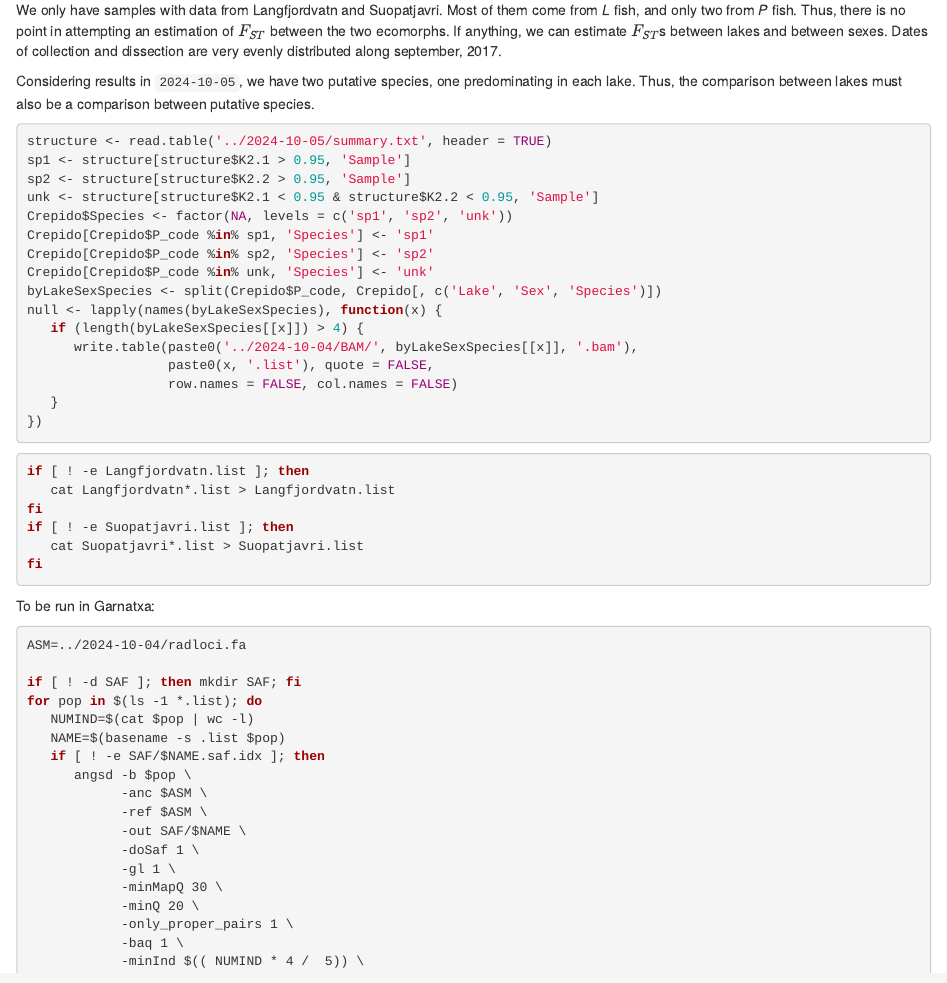
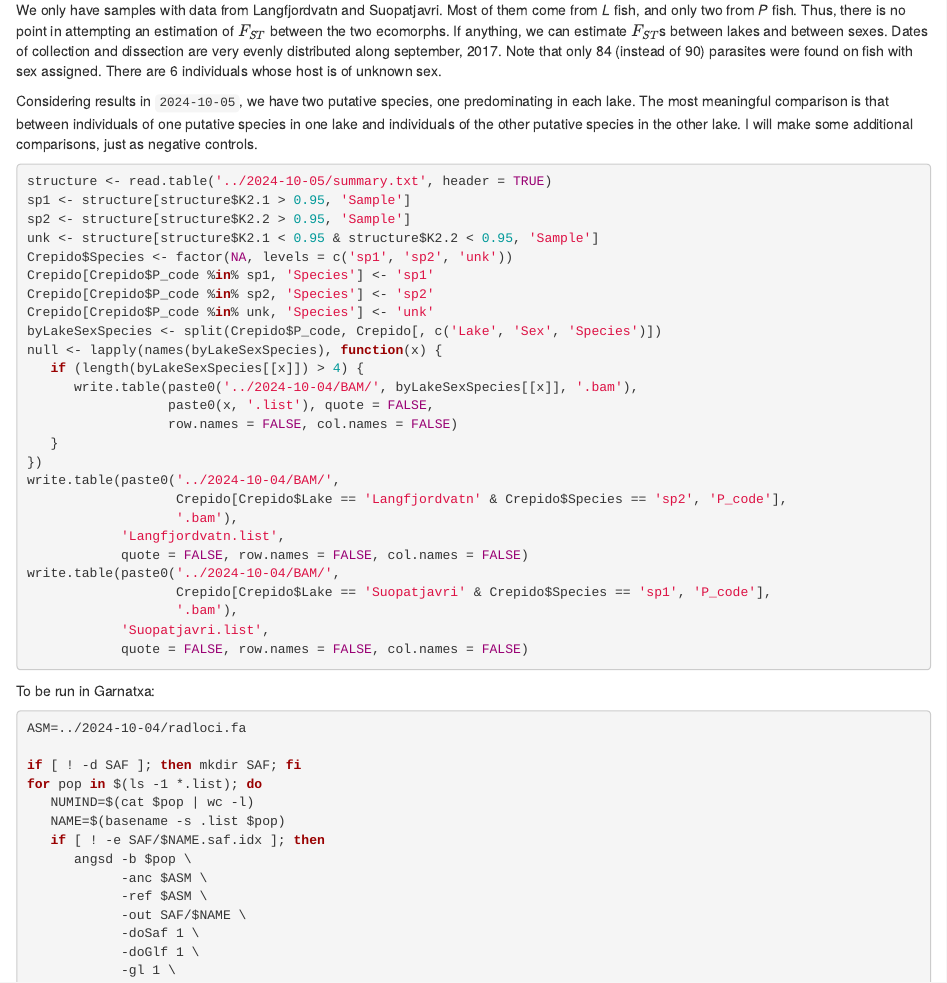
Before and after one commit to IgnasiLucas/crepi, an R Markdown document (results/2024-10-10/README.Rmd): the page in a window 1100 px wide, from 570 px down. The pictures show the output file results/2024-10-10/README.html that the author committed with the source, opened offline.

````diff
--- a/results/2024-10-10/README.Rmd
+++ b/results/2024-10-10/README.Rmd
@@ -26,11 +26,14 @@
 point in attempting an estimation of $F_{ST}$ between the two ecomorphs.
 If anything, we can estimate $F_{ST}$s between lakes and between sexes.
 Dates of collection and dissection are very evenly distributed along september,
-2017.
+2017. Note that only 84 (instead of 90) parasites were found on fish with
+sex assigned. There are 6 individuals whose host is of unknown sex.
 
 Considering results in `2024-10-05`, we have two putative species, one
-predominating in each lake. Thus, the comparison between lakes must also
-be a comparison between putative species.
+predominating in each lake. The most meaningful comparison is that between
+individuals of one putative species in one lake and individuals of the other
+putative species in the other lake. I will make some additional comparisons,
+just as negative controls.
 
 ```{r}
 structure <- read.table('../2024-10-05/summary.txt', header = TRUE)
@@ -49,15 +52,16 @@
                   row.names = FALSE, col.names = FALSE)
    }
 })
-```
-
-```{bash}
-if [ ! -e Langfjordvatn.list ]; then
-   cat Langfjordvatn*.list > Langfjordvatn.list
-fi
-if [ ! -e Suopatjavri.list ]; then
-   cat Suopatjavri*.list > Suopatjavri.list
-fi
+write.table(paste0('../2024-10-04/BAM/',
+                   Crepido[Crepido$Lake == 'Langfjordvatn' & Crepido$Species == 'sp2', 'P_code'],
+                   '.bam'),
+            'Langfjordvatn.list',
+            quote = FALSE, row.names = FALSE, col.names = FALSE)
+write.table(paste0('../2024-10-04/BAM/',
+                   Crepido[Crepido$Lake == 'Suopatjavri' & Crepido$Species == 'sp1', 'P_code'],
+                   '.bam'),
+            'Suopatjavri.list',
+            quote = FALSE, row.names = FALSE, col.names = FALSE)
 ```
 
 To be run in Garnatxa:
@@ -75,6 +79,7 @@
             -ref $ASM \
             -out SAF/$NAME \
             -doSaf 1 \
+            -doGlf 1 \
             -gl 1 \
             -minMapQ 30 \
             -minQ 20 \
--- a/results/2024-10-10/summaryFST.txt
+++ b/results/2024-10-10/summaryFST.txt
@@ -1,4 +1,4 @@
 Pop1	Pop2	FST.unweighted	FST.weighted
-C. farionis (Lan)	C. pseudofarionis (Suo)	0.017872	0.121732
-C. farionis on females (Lan)	C. farionis on males (Lan)	0.000211	-0.009355
-C. pseudofarionis on females (Suo)	C. pseudofarionis on males (Suo)	0.000073	-0.007175
+C. farionis (Lan)	C. pseudofarionis (Suo)	0.022496	0.125520
+C. farionis on females (Lan)	C. farionis on males (Lan)	0.000298	-0.008964
+C. pseudofarionis on females (Suo)	C. pseudofarionis on males (Suo)	0.000171	-0.007581
````
Also changed, not shown: results/2024-10-10/README.html, results/2024-10-10/README.Rmd (9 more changed lines), 18 other files.
